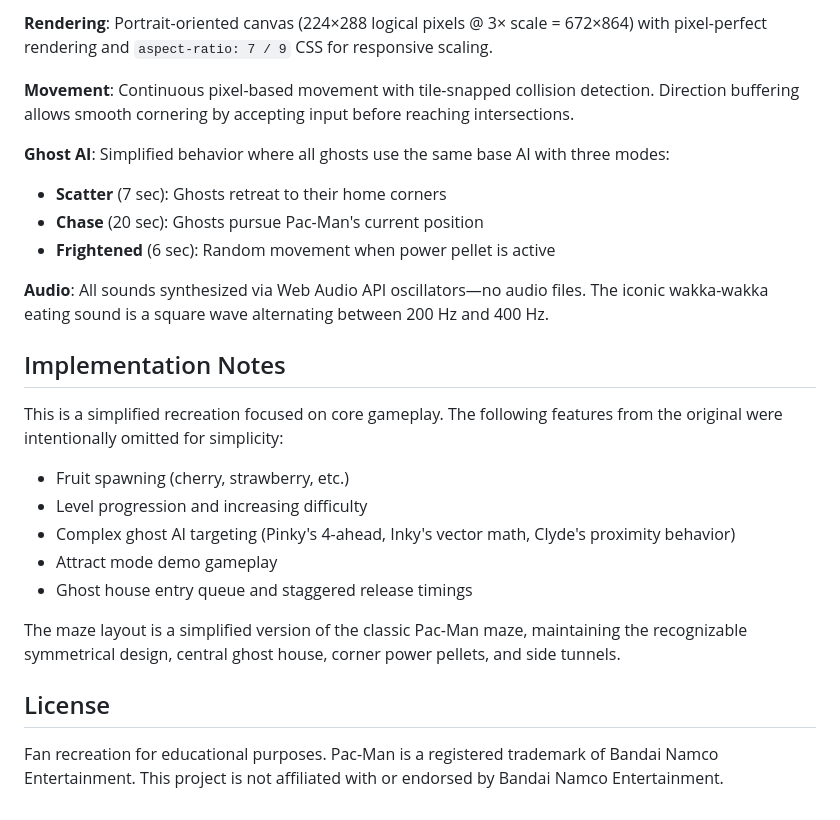
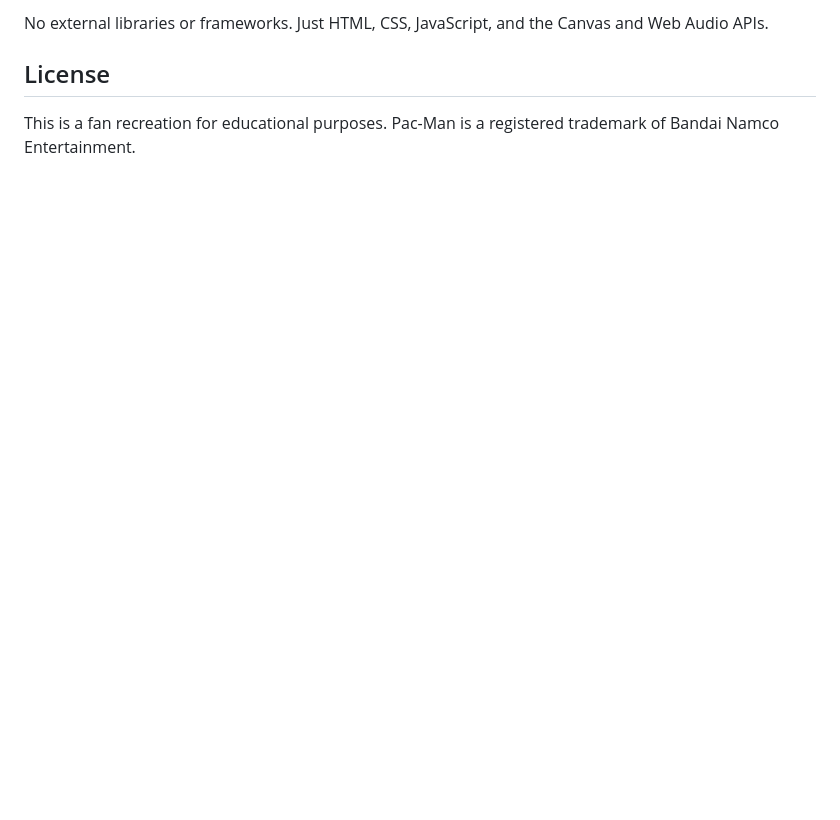
Before and after one commit to juliensimon/browser-games, a Markdown page: pac-man/README.md, the part around one of its changes. Rendered like a GitHub page; blank space fills up the shorter version.

```diff
--- a/pac-man/README.md
+++ b/pac-man/README.md
@@ -70,26 +75,6 @@ This recreation follows the browser-games project's single-file architecture:
 
-**Rendering**: Portrait-oriented canvas (224×288 logical pixels @ 3× scale = 672×864) with pixel-perfect rendering and `aspect-ratio: 7 / 9` CSS for responsive scaling.
-
-**Movement**: Continuous pixel-based movement with tile-snapped collision detection. Direction buffering allows smooth cornering by accepting input before reaching intersections.
-
-**Ghost AI**: Simplified behavior where all ghosts use the same base AI with three modes:
-- **Scatter** (7 sec): Ghosts retreat to their home corners
-- **Chase** (20 sec): Ghosts pursue Pac-Man's current position
-- **Frightened** (6 sec): Random movement when power pellet is active
-
-**Audio**: All sounds synthesized via Web Audio API oscillators—no audio files. The iconic wakka-wakka eating sound is a square wave alternating between 200 Hz and 400 Hz.
-
-## Implementation Notes
-
-This is a simplified recreation focused on core gameplay. The following features from the original were intentionally omitted for simplicity:
-- Fruit spawning (cherry, strawberry, etc.)
-- Level progression and increasing difficulty
-- Complex ghost AI targeting (Pinky's 4-ahead, Inky's vector math, Clyde's proximity behavior)
-- Attract mode demo gameplay
-- Ghost house entry queue and staggered release timings
-
-The maze layout is a simplified version of the classic Pac-Man maze, maintaining the recognizable symmetrical design, central ghost house, corner power pellets, and side tunnels.
+No external libraries or frameworks. Just HTML, CSS, JavaScript, and the Canvas and Web Audio APIs.
 
 ## License
 
-Fan recreation for educational purposes. Pac-Man is a registered trademark of Bandai Namco Entertainment. This project is not affiliated with or endorsed by Bandai Namco Entertainment.
+This is a fan recreation for educational purposes. Pac-Man is a registered trademark of Bandai Namco Entertainment.
```
Also changed, not shown: other parts of pac-man/README.md (+50 -45 lines), pac-man/screenshots/attract-screen.png, pac-man/screenshots/gameplay.png, 1 other file.
